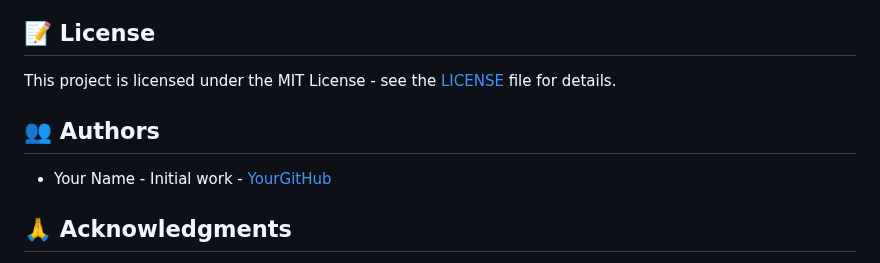
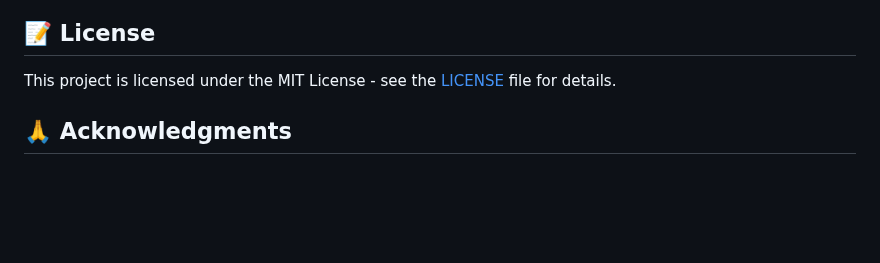
Before and after one commit to meetshaks/Eco-Guardian-App-with-Flutter, a Markdown page: README.md, the part around the change. Rendered like a GitHub page; blank space fills up the shorter version.

```diff
--- a/README.md
+++ b/README.md
@@ -169,9 +169,7 @@ Contributions are what make the open source community such an amazing place to l
 
 This project is licensed under the MIT License - see the [LICENSE](LICENSE) file for details.
 
-## 👥 Authors
 
-- Your Name - Initial work - [YourGitHub](https://github.com/yourusername)
 
 ## 🙏 Acknowledgments
 
```
